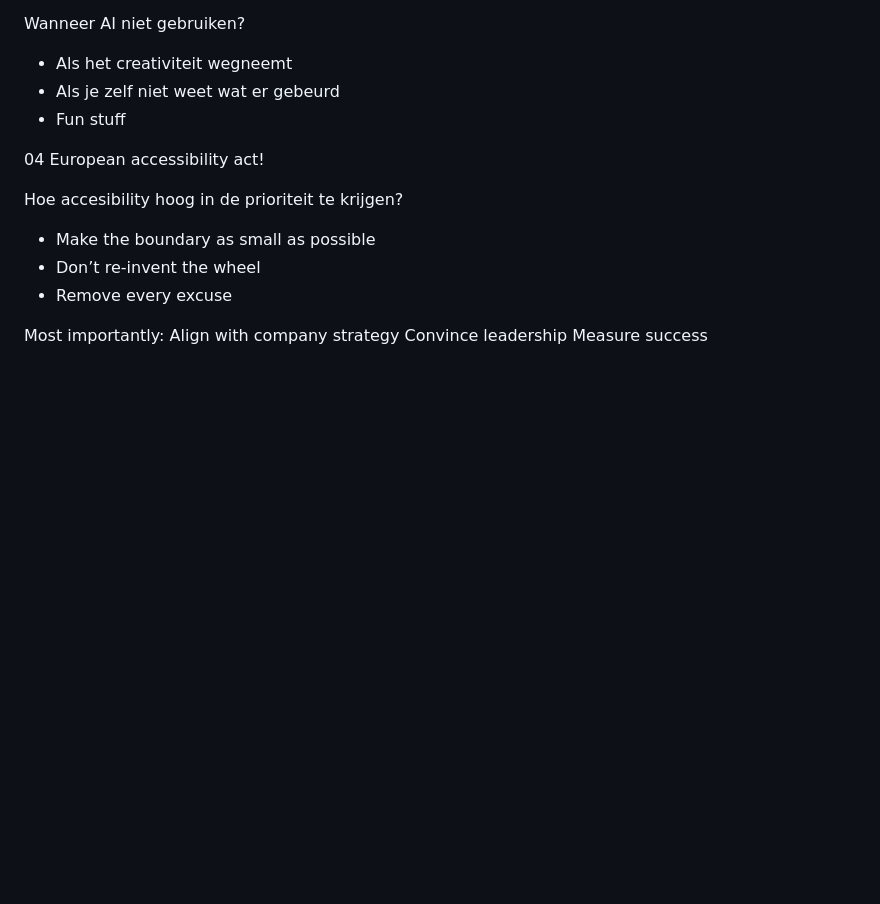
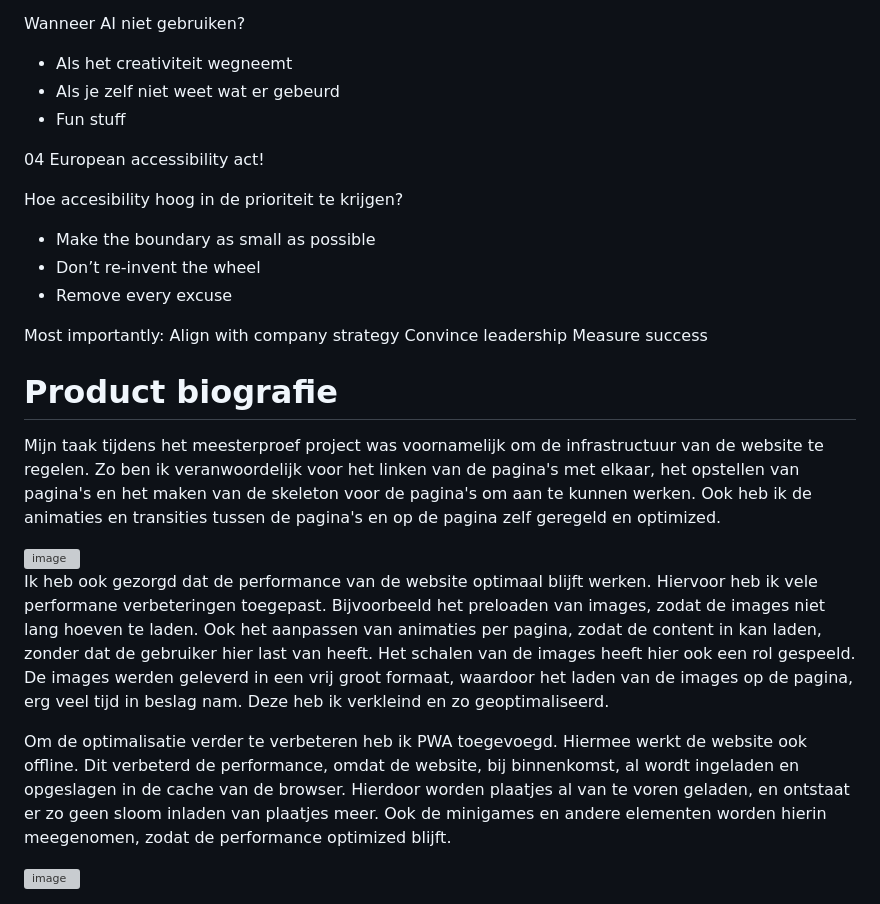
Before and after one commit to Braham3030/Webdev_Blog_Meesterschap, a Markdown page: README.md, the part around the change. Drawn GitHub-style; blank space fills up the shorter version; grey boxes are pictures that could not be loaded.

Commit message:
Add project biography and optimization details
Added a section detailing the responsibilities and optimizations made during the project, including performance improvements and PWA implementation.

```diff
--- a/README.md
+++ b/README.md
@@ -359,3 +359,16 @@ Most importantly:
 Align with company strategy
 Convince leadership
 Measure success
+
+
+# Product biografie
+
+Mijn taak tijdens het meesterproef project was voornamelijk om de infrastructuur van de website te regelen. Zo ben ik veranwoordelijk voor het linken van de pagina's met elkaar, het opstellen van pagina's en het maken van de skeleton voor de pagina's om aan te kunnen werken. Ook heb ik de animaties en transities tussen de pagina's en op de pagina zelf geregeld en optimized.
+
+<img width="1429" height="2467" alt="image" src="https://github.com/user-attachments/assets/db9a7797-aedd-4908-80d3-106fcffa1e2b" />
+
+Ik heb ook gezorgd dat de performance van de website optimaal blijft werken. Hiervoor heb ik vele performane verbeteringen toegepast. Bijvoorbeeld het preloaden van images, zodat de images niet lang hoeven te laden. Ook het aanpassen van animaties per pagina, zodat de content in kan laden, zonder dat de gebruiker hier last van heeft. Het schalen van de images heeft hier ook een rol gespeeld. De images werden geleverd in een vrij groot formaat, waardoor het laden van de images op de pagina, erg veel tijd in beslag nam. Deze heb ik verkleind en zo geoptimaliseerd.
+
+Om de optimalisatie verder te verbeteren heb ik PWA toegevoegd. Hiermee werkt de website ook offline. Dit verbeterd de performance, omdat de website, bij binnenkomst, al wordt ingeladen en opgeslagen in de cache van de browser. Hierdoor worden plaatjes al van te voren geladen, en ontstaat er zo geen sloom inladen van plaatjes meer. Ook de minigames en andere elementen worden hierin meegenomen, zodat de performance optimized blijft.
+
+<img width="1015" height="1235" alt="image" src="https://github.com/user-attachments/assets/6f7946f8-81a0-4031-9497-fc7b605c7157" />
```
